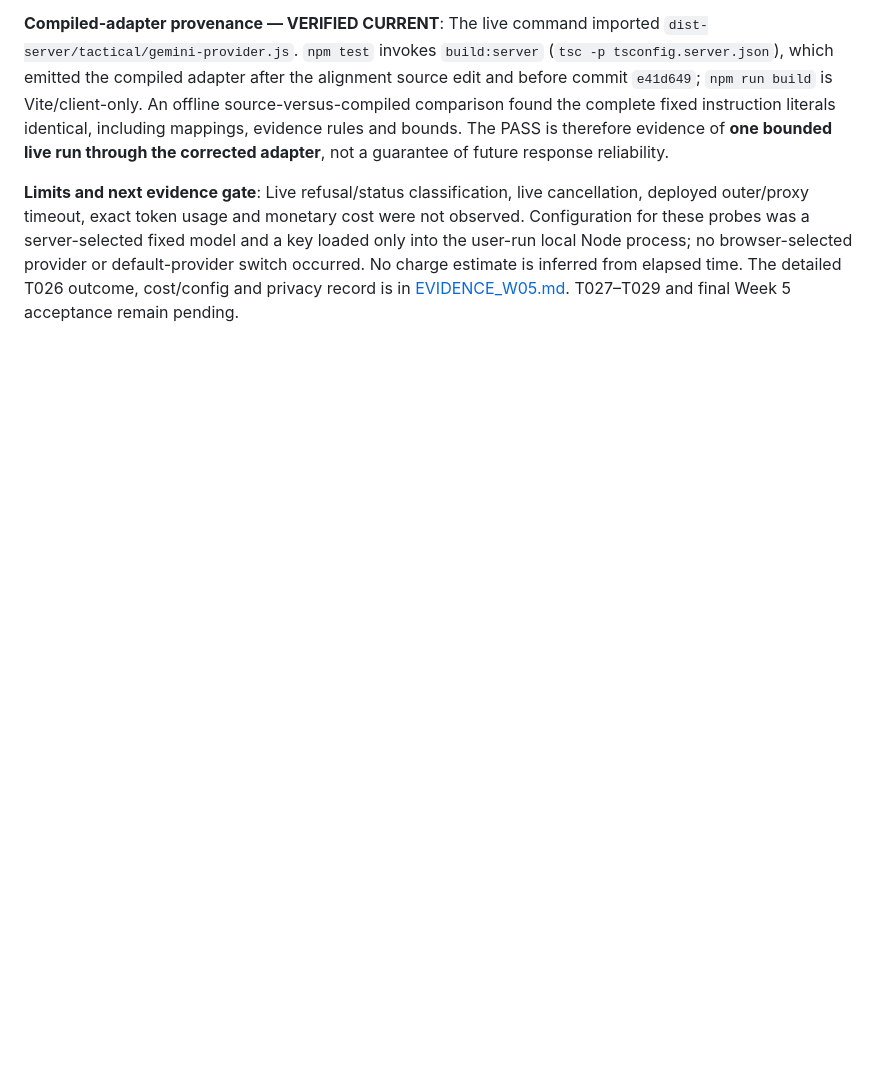
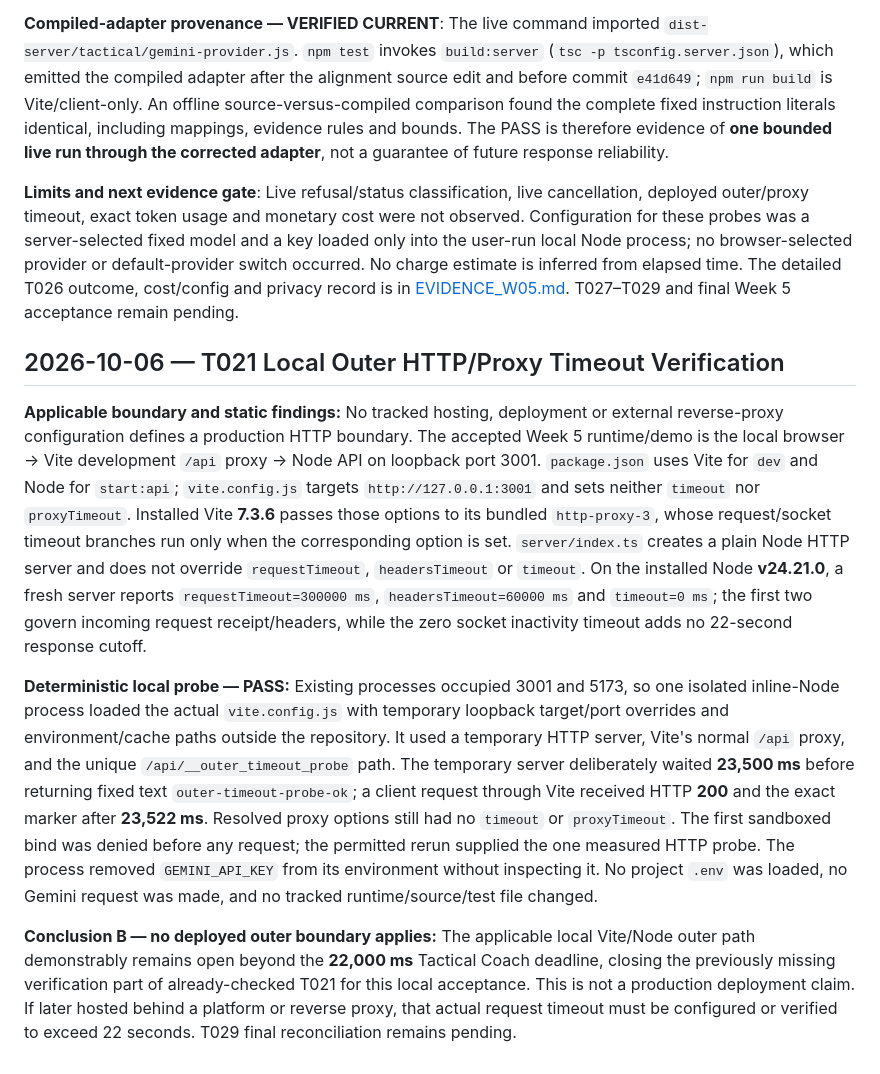
Before and after one commit to elenakalajdzic0512/retro-ai-engineering-challenge, a Markdown page: docs/AGENT_EVALS.md, the part around the change. Rendered like a GitHub page; blank space fills up the shorter version.

Commit message:
docs: verify Tactical Coach outer timeout boundary

```diff
--- a/docs/AGENT_EVALS.md
+++ b/docs/AGENT_EVALS.md
@@ -77,3 +77,11 @@
 **Compiled-adapter provenance — VERIFIED CURRENT**: The live command imported `dist-server/tactical/gemini-provider.js`. `npm test` invokes `build:server` (`tsc -p tsconfig.server.json`), which emitted the compiled adapter after the alignment source edit and before commit `e41d649`; `npm run build` is Vite/client-only. An offline source-versus-compiled comparison found the complete fixed instruction literals identical, including mappings, evidence rules and bounds. The PASS is therefore evidence of **one bounded live run through the corrected adapter**, not a guarantee of future response reliability.
 
 **Limits and next evidence gate**: Live refusal/status classification, live cancellation, deployed outer/proxy timeout, exact token usage and monetary cost were not observed. Configuration for these probes was a server-selected fixed model and a key loaded only into the user-run local Node process; no browser-selected provider or default-provider switch occurred. No charge estimate is inferred from elapsed time. The detailed T026 outcome, cost/config and privacy record is in [EVIDENCE_W05.md](EVIDENCE_W05.md). T027–T029 and final Week 5 acceptance remain pending.
+
+## 2026-10-06 — T021 Local Outer HTTP/Proxy Timeout Verification
+
+**Applicable boundary and static findings:** No tracked hosting, deployment or external reverse-proxy configuration defines a production HTTP boundary. The accepted Week 5 runtime/demo is the local browser → Vite development `/api` proxy → Node API on loopback port 3001. `package.json` uses Vite for `dev` and Node for `start:api`; `vite.config.js` targets `http://127.0.0.1:3001` and sets neither `timeout` nor `proxyTimeout`. Installed Vite **7.3.6** passes those options to its bundled `http-proxy-3`, whose request/socket timeout branches run only when the corresponding option is set. `server/index.ts` creates a plain Node HTTP server and does not override `requestTimeout`, `headersTimeout` or `timeout`. On the installed Node **v24.21.0**, a fresh server reports `requestTimeout=300000 ms`, `headersTimeout=60000 ms` and `timeout=0 ms`; the first two govern incoming request receipt/headers, while the zero socket inactivity timeout adds no 22-second response cutoff.
+
+**Deterministic local probe — PASS:** Existing processes occupied 3001 and 5173, so one isolated inline-Node process loaded the actual `vite.config.js` with temporary loopback target/port overrides and environment/cache paths outside the repository. It used a temporary HTTP server, Vite's normal `/api` proxy, and the unique `/api/__outer_timeout_probe` path. The temporary server deliberately waited **23,500 ms** before returning fixed text `outer-timeout-probe-ok`; a client request through Vite received HTTP **200** and the exact marker after **23,522 ms**. Resolved proxy options still had no `timeout` or `proxyTimeout`. The first sandboxed bind was denied before any request; the permitted rerun supplied the one measured HTTP probe. The process removed `GEMINI_API_KEY` from its environment without inspecting it. No project `.env` was loaded, no Gemini request was made, and no tracked runtime/source/test file changed.
+
+**Conclusion B — no deployed outer boundary applies:** The applicable local Vite/Node outer path demonstrably remains open beyond the **22,000 ms** Tactical Coach deadline, closing the previously missing verification part of already-checked T021 for this local acceptance. This is not a production deployment claim. If later hosted behind a platform or reverse proxy, that actual request timeout must be configured or verified to exceed 22 seconds. T029 final reconciliation remains pending.
```
Also changed, not shown: docs/EVIDENCE_W05.md (+10 -0 lines), specs/003-neon-tactical-coach/tasks.md (+2 -2 lines).
